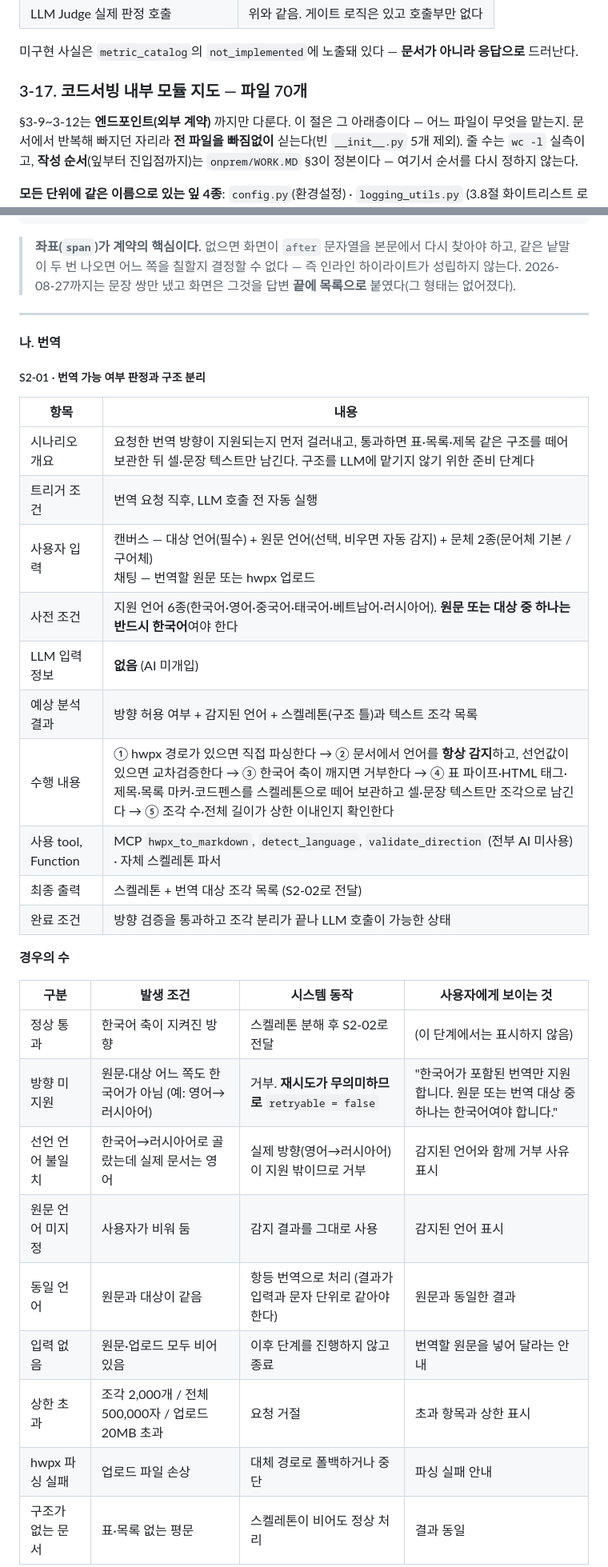
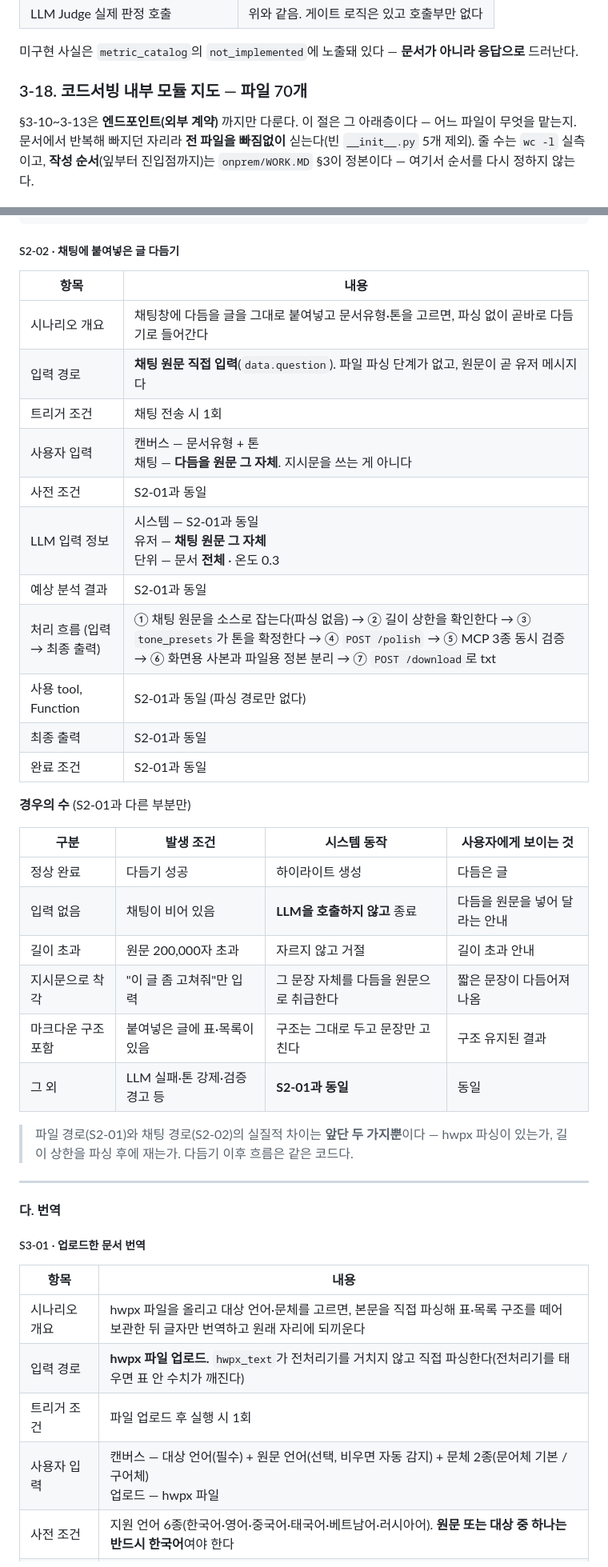
Before and after one commit to joo9906/genon, a Markdown page: 설계서2.md, 2 parts joined by grey strips. Shown at 80% size. Rendered like a GitHub page.

````diff
--- a/설계서2.md
+++ b/설계서2.md
@@ -716,9 +725,9 @@ data["error"] = { error_code, retryable, msg }   ※ error_type 은 싣지 않
 드러난다.
 
 
-### 3-17. 코드서빙 내부 모듈 지도 — 파일 70개
+### 3-18. 코드서빙 내부 모듈 지도 — 파일 70개
 
-§3-9~3-12는 **엔드포인트(외부 계약)** 까지만 다룬다. 이 절은 그 아래층이다 — 어느 파일이
+§3-10~3-13은 **엔드포인트(외부 계약)** 까지만 다룬다. 이 절은 그 아래층이다 — 어느 파일이
 무엇을 맡는지. 문서에서 반복해 빠지던 자리라 **전 파일을 빠짐없이** 싣는다(빈 `__init__.py`
 5개 제외). 줄 수는 `wc -l` 실측이고, **작성 순서**(잎부터 진입점까지)는 `onprem/WORK.MD` §3이
 정본이다 — 여기서 순서를 다시 정하지 않는다.
@@ -963,38 +989,45 @@ data["error"] = { error_code, retryable, msg }   ※ error_type 은 싣지 않
 }
 ```
 
-> **좌표(`span`)가 계약의 핵심이다.** 없으면 화면이 `after` 문자열을 본문에서 다시 찾아야 하고, 같은 낱말이 두 번 나오면 어느 쪽을 칠할지 결정할 수 없다 — 즉 인라인 하이라이트가 성립하지 않는다. 2026-08-27까지는 문장 쌍만 냈고 화면은 그것을 답변 **끝에 목록으로** 붙였다(그 형태는 없어졌다).
+##### S2-02 · 채팅에 붙여넣은 글 다듬기
+
+| 항목 | 내용 |
+|---|---|
+| 시나리오 개요 | 채팅창에 다듬을 글을 그대로 붙여넣고 문서유형·톤을 고르면, 파싱 없이 곧바로 다듬기로 들어간다 |
+| 입력 경로 | **채팅 원문 직접 입력**(`data.question`). 파일 파싱 단계가 없고, 원문이 곧 유저 메시지다 |
+| 트리거 조건 | 채팅 전송 시 1회 |
+| 사용자 입력 | 캔버스 — 문서유형 + 톤<br>채팅 — **다듬을 원문 그 자체**. 지시문을 쓰는 게 아니다 |
+| 사전 조건 | S2-01과 동일 |
+| LLM 입력 정보 | 시스템 — S2-01과 동일<br>유저 — **채팅 원문 그 자체**<br>단위 — 문서 **전체** · 온도 0.3 |
+| 예상 분석 결과 | S2-01과 동일 |
+| 처리 흐름 (입력 → 최종 출력) | ① 채팅 원문을 소스로 잡는다(파싱 없음) → ② 길이 상한을 확인한다 → ③ `tone_presets`가 톤을 확정한다 → ④ `POST /polish` → ⑤ MCP 3종 동시 검증 → ⑥ 화면용 사본과 파일용 정본 분리 → ⑦ `POST /download`로 txt |
+| 사용 tool, Function | S2-01과 동일 (파싱 경로만 없다) |
+| 최종 출력 | S2-01과 동일 |
+| 완료 조건 | S2-01과 동일 |
+
+**경우의 수** (S2-01과 다른 부분만)
+
+| 구분 | 발생 조건 | 시스템 동작 | 사용자에게 보이는 것 |
+|---|---|---|---|
+| 정상 완료 | 다듬기 성공 | 하이라이트 생성 | 다듬은 글 |
+| 입력 없음 | 채팅이 비어 있음 | **LLM을 호출하지 않고** 종료 | 다듬을 원문을 넣어 달라는 안내 |
+| 길이 초과 | 원문 200,000자 초과 | 자르지 않고 거절 | 길이 초과 안내 |
+| 지시문으로 착각 | "이 글 좀 고쳐줘"만 입력 | 그 문장 자체를 다듬을 원문으로 취급한다 | 짧은 문장이 다듬어져 나옴 |
+| 마크다운 구조 포함 | 붙여넣은 글에 표·목록이 있음 | 구조는 그대로 두고 문장만 고친다 | 구조 유지된 결과 |
+| 그 외 | LLM 실패·톤 강제·검증 경고 등 | **S2-01과 동일** | 동일 |
+
+> 파일 경로(S2-01)와 채팅 경로(S2-02)의 실질적 차이는 **앞단 두 가지뿐**이다 — hwpx 파싱이 있는가, 길이 상한을 파싱 후에 재는가. 다듬기 이후 흐름은 같은 코드다.
 
 ---
 
-#### 나. 번역
+#### 다. 번역
 
-##### S2-01 · 번역 가능 여부 판정과 구조 분리
+##### S3-01 · 업로드한 문서 번역
 
 | 항목 | 내용 |
 |---|---|
-| 시나리오 개요 | 요청한 번역 방향이 지원되는지 먼저 걸러내고, 통과하면 표·목록·제목 같은 구조를 떼어 보관한 뒤 셀·문장 텍스트만 남긴다. 구조를 LLM에 맡기지 않기 위한 준비 단계다 |
-| 트리거 조건 | 번역 요청 직후, LLM 호출 전 자동 실행 |
-| 사용자 입력 | 캔버스 — 대상 언어(필수) + 원문 언어(선택, 비우면 자동 감지) + 문체 2종(문어체 기본 / 구어체)<br>채팅 — 번역할 원문 또는 hwpx 업로드 |
+| 시나리오 개요 | hwpx 파일을 올리고 대상 언어·문체를 고르면, 본문을 직접 파싱해 표·목록 구조를 떼어 보관한 뒤 글자만 번역하고 원래 자리에 되끼운다 |
+| 입력 경로 | **hwpx 파일 업로드.** `hwpx_text`가 전처리기를 거치지 않고 직접 파싱한다(전처리기를 태우면 표 안 수치가 깨진다) |
+| 트리거 조건 | 파일 업로드 후 실행 시 1회 |
+| 사용자 입력 | 캔버스 — 대상 언어(필수) + 원문 언어(선택, 비우면 자동 감지) + 문체 2종(문어체 기본 / 구어체)<br>업로드 — hwpx 파일 |
 | 사전 조건 | 지원 언어 6종(한국어·영어·중국어·태국어·베트남어·러시아어). **원문 또는 대상 중 하나는 반드시 한국어**여야 한다 |
-| LLM 입력 정보 | **없음** (AI 미개입) |
-| 예상 분석 결과 | 방향 허용 여부 + 감지된 언어 + 스켈레톤(구조 틀)과 텍스트 조각 목록 |
-| 수행 내용 | ① hwpx 경로가 있으면 직접 파싱한다 → ② 문서에서 언어를 **항상 감지**하고, 선언값이 있으면 교차검증한다 → ③ 한국어 축이 깨지면 거부한다 → ④ 표 파이프·HTML 태그·제목·목록 마커·코드펜스를 스켈레톤으로 떼어 보관하고 셀·문장 텍스트만 조각으로 남긴다 → ⑤ 조각 수·전체 길이가 상한 이내인지 확인한다 |
-| 사용 tool, Function | MCP `hwpx_to_markdown`, `detect_language`, `validate_direction` (전부 AI 미사용) · 자체 스켈레톤 파서 |
-| 최종 출력 | 스켈레톤 + 번역 대상 조각 목록 (S2-02로 전달) |
-| 완료 조건 | 방향 검증을 통과하고 조각 분리가 끝나 LLM 호출이 가능한 상태 |
-
-**경우의 수**
-
-| 구분 | 발생 조건 | 시스템 동작 | 사용자에게 보이는 것 |
-|---|---|---|---|
-| 정상 통과 | 한국어 축이 지켜진 방향 | 스켈레톤 분해 후 S2-02로 전달 | (이 단계에서는 표시하지 않음) |
-| 방향 미지원 | 원문·대상 어느 쪽도 한국어가 아님 (예: 영어→러시아어) | 거부. **재시도가 무의미하므로** `retryable = false` | "한국어가 포함된 번역만 지원합니다. 원문 또는 번역 대상 중 하나는 한국어여야 합니다." |
-| 선언 언어 불일치 | 한국어→러시아어로 골랐는데 실제 문서는 영어 | 실제 방향(영어→러시아어)이 지원 밖이므로 거부 | 감지된 언어와 함께 거부 사유 표시 |
-| 원문 언어 미지정 | 사용자가 비워 둠 | 감지 결과를 그대로 사용 | 감지된 언어 표시 |
-| 동일 언어 | 원문과 대상이 같음 | 항등 번역으로 처리 (결과가 입력과 문자 단위로 같아야 한다) | 원문과 동일한 결과 |
-| 입력 없음 | 원문·업로드 모두 비어 있음 | 이후 단계를 진행하지 않고 종료 | 번역할 원문을 넣어 달라는 안내 |
-| 상한 초과 | 조각 2,000개 / 전체 500,000자 / 업로드 20MB 초과 | 요청 거절 | 초과 항목과 상한 표시 |
-| hwpx 파싱 실패 | 업로드 파일 손상 | 대체 경로로 폴백하거나 중단 | 파싱 실패 안내 |
-| 구조가 없는 문서 | 표·목록 없는 평문 | 스켈레톤이 비어도 정상 처리 | 결과 동일 |
-
````
Also changed, not shown: other parts of 설계서2.md (+224 -265 lines).
